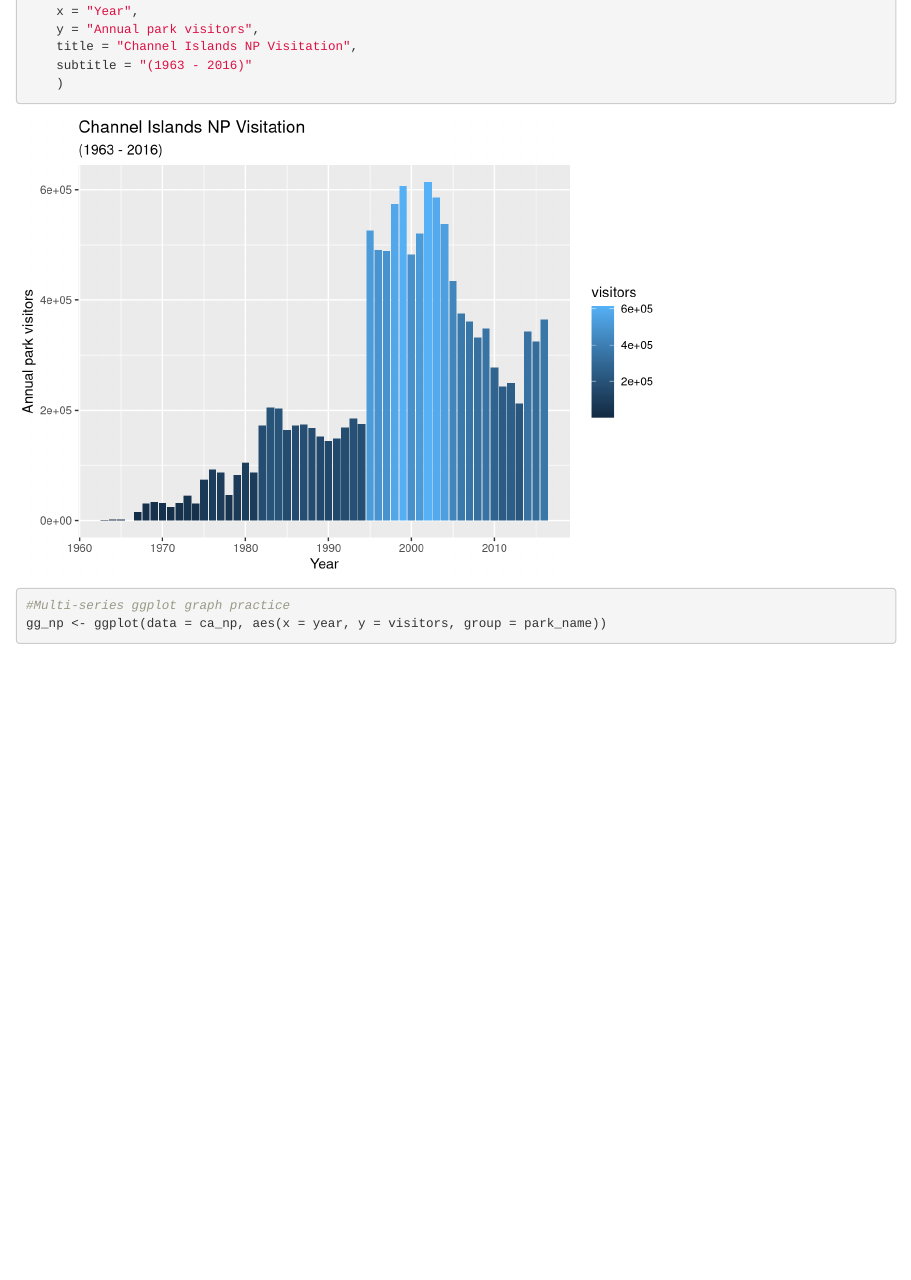
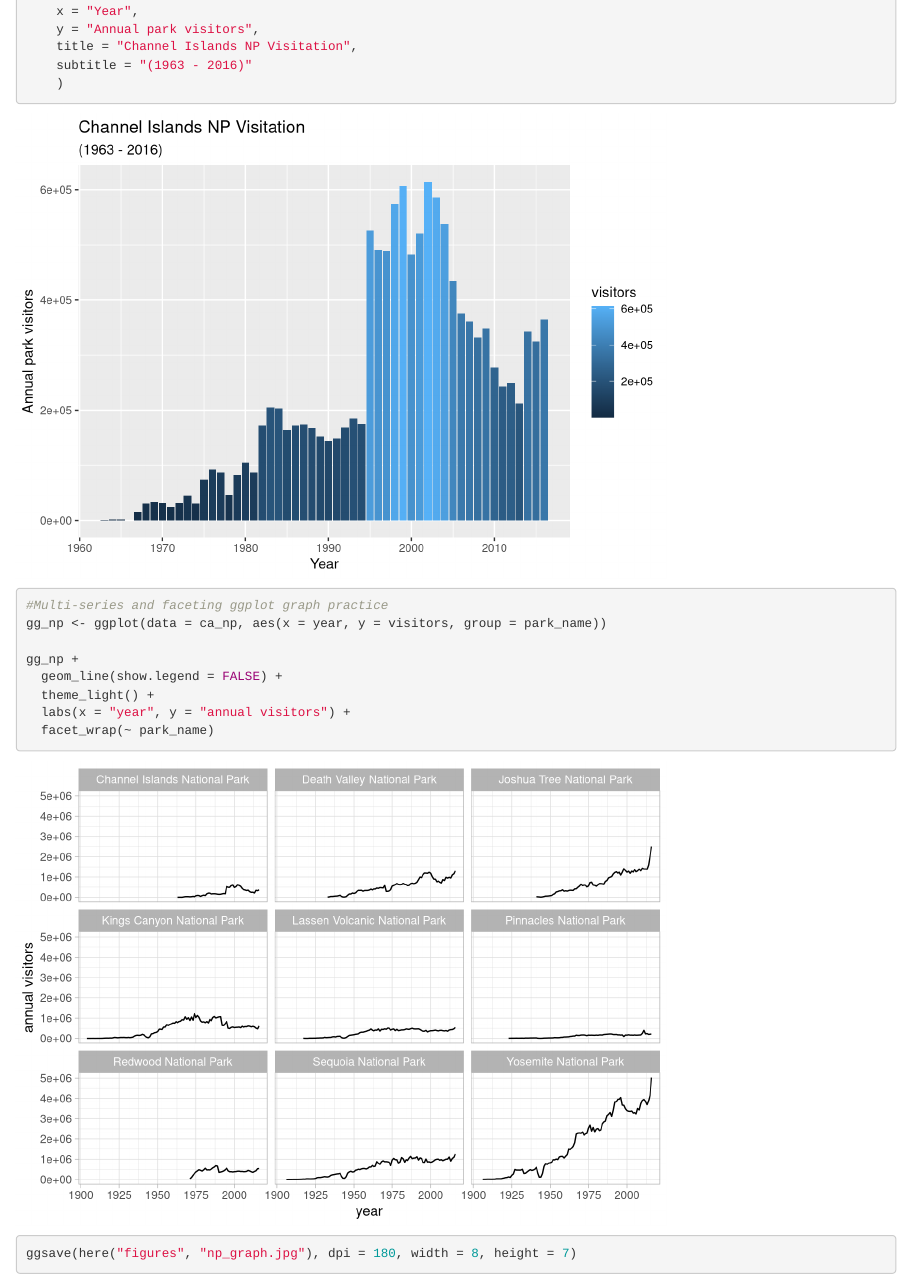
Before and after one commit to earoybal/r-workshop, an R Markdown document (plots-ggplot.Rmd): the page in a window 1100 px wide, from 4080 px down. Rendered offline with R 4.5, knitr and Pandoc, with nearby package versions.

Commit message:
Completed learning and practicing introductory ggplot course. Learned faceting, multi-series, and saving in ggplot.

````diff
--- a/plots-ggplot.Rmd
+++ b/plots-ggplot.Rmd
@@ -56,6 +56,14 @@ gg_base +
     subtitle = "(1963 - 2016)"
     )
 
-#Multi-series ggplot graph practice
+#Multi-series and faceting ggplot graph practice
 gg_np <- ggplot(data = ca_np, aes(x = year, y = visitors, group = park_name))
+
+gg_np +
+  geom_line(show.legend = FALSE) +
+  theme_light() +
+  labs(x = "year", y = "annual visitors") +
+  facet_wrap(~ park_name)
+
+ggsave(here("figures", "np_graph.jpg"), dpi = 180, width = 8, height = 7)
 ```
````
Also changed, not shown: figures/np_graph.jpg (added).
